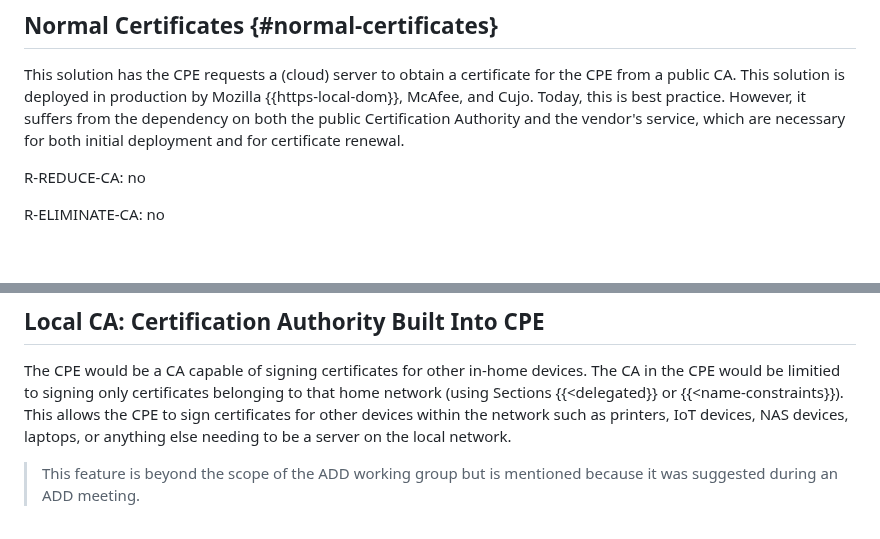
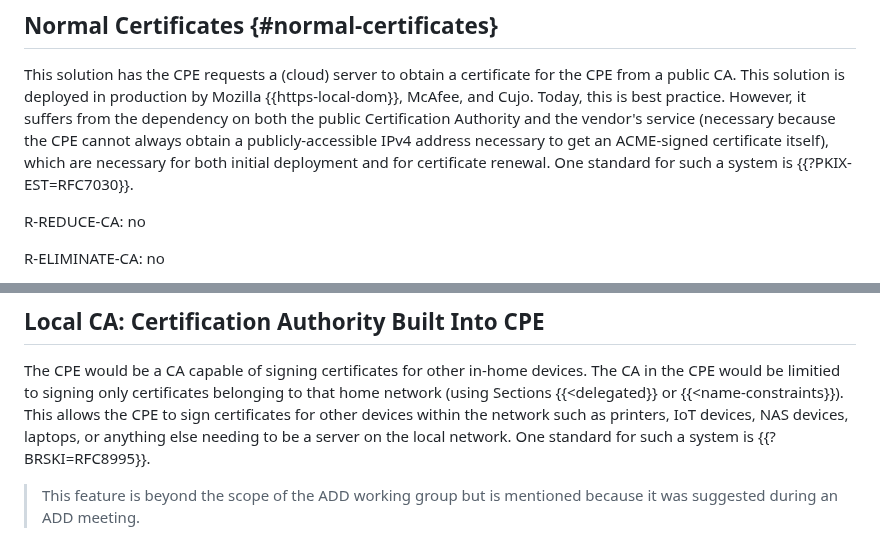
Before and after one commit to boucadair/encrypted-dns-forwarders, a Markdown page: draft-rbw-add-encrypted-dns-forwarders.md, 2 parts joined by grey strips. Rendered like a GitHub page; blank space fills up the shorter version.

Commit message:
cite EST and PKIX, and add brief explanation why vendor service is needed (that CPE cannot get IPv4 address to do ACME themselves)

```diff
--- a/draft-rbw-add-encrypted-dns-forwarders.md
+++ b/draft-rbw-add-encrypted-dns-forwarders.md
@@ -332,8 +332,11 @@ This solution has the CPE requests a (cloud) server to obtain a certificate
 for the CPE from a public CA. This solution is deployed in production
 by Mozilla {{https-local-dom}}, McAfee, and Cujo.  Today, this is best
 practice.  However, it suffers from the dependency on both the public
-Certification Authority and the vendor's service, which are necessary
-for both initial deployment and for certificate renewal.
+Certification Authority and the vendor's service (necessary because the
+CPE cannot always obtain a publicly-accessible IPv4 address necessary
+to get an ACME-signed certificate itself), which are necessary
+for both initial deployment and for certificate renewal.  One standard for
+such a system is {{?PKIX-EST=RFC7030}}.
 
 R-REDUCE-CA: no
 
@@ -446,7 +449,7 @@ devices. The CA in the CPE would be limitied to signing only certificates belong
 that home network (using Sections {{<delegated}} or {{<name-constraints}}).
 This allows the CPE to sign certificates for other devices within the network such as
 printers, IoT devices, NAS devices, laptops, or anything else needing to be a server
-on the local network.
+on the local network.  One standard for such a system is {{?BRSKI=RFC8995}}.
 
 > This feature is beyond the scope of the ADD working group but is
 mentioned because it was suggested during an ADD meeting.
```
